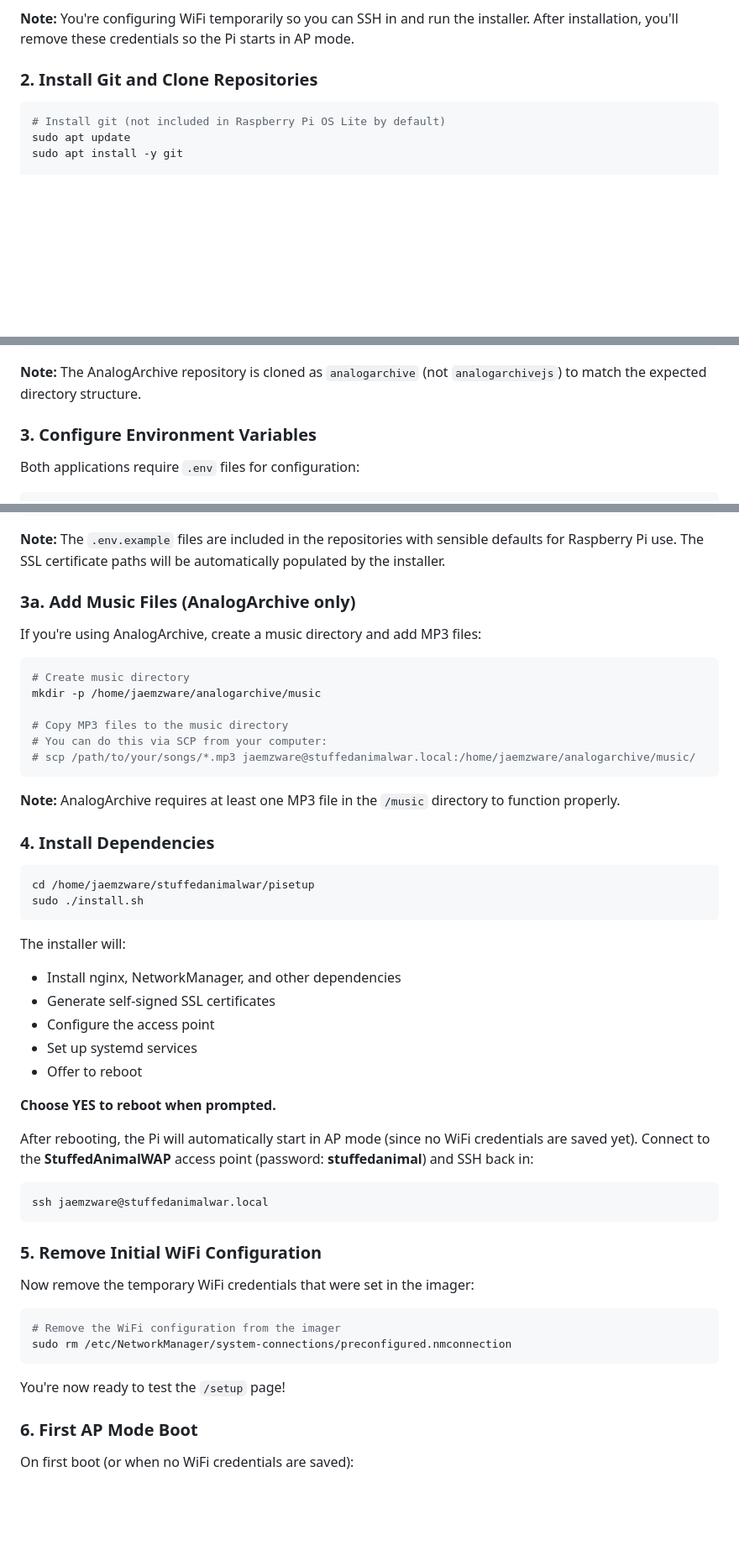
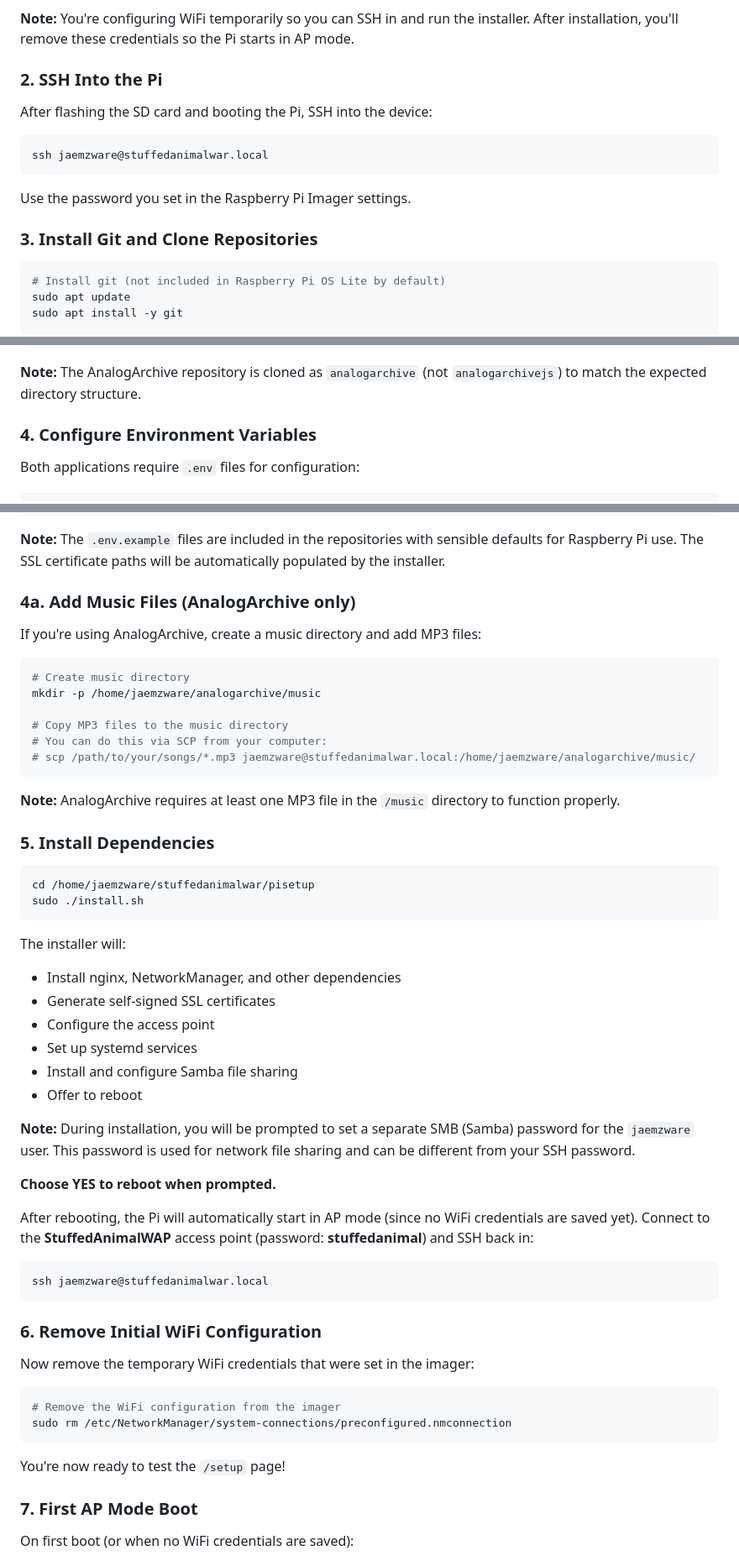
Before and after one commit to jaemzware/stuffedanimalwar, a Markdown page: pisetup/README.md, 3 parts joined by grey strips. Shown: that part at 84% size. Drawn GitHub-style; blank space fills up the shorter version.

Commit message:
extra step

````diff
--- a/pisetup/README.md
+++ b/pisetup/README.md
@@ -39,7 +39,17 @@ Flash Raspberry Pi OS Lite (32-bit) to your SD card using Raspberry Pi Imager.
 
 **Note:** You're configuring WiFi temporarily so you can SSH in and run the installer. After installation, you'll remove these credentials so the Pi starts in AP mode.
 
-### 2. Install Git and Clone Repositories
+### 2. SSH Into the Pi
+
+After flashing the SD card and booting the Pi, SSH into the device:
+
+```bash
+ssh jaemzware@stuffedanimalwar.local
+```
+
+Use the password you set in the Raspberry Pi Imager settings.
+
+### 3. Install Git and Clone Repositories
 
 ```bash
 # Install git (not included in Raspberry Pi OS Lite by default)
@@ -59,7 +69,7 @@ cd stuffedanimalwar
 
 **Note:** The AnalogArchive repository is cloned as `analogarchive` (not `analogarchivejs`) to match the expected directory structure.
 
-### 3. Configure Environment Variables
+### 4. Configure Environment Variables
 
 Both applications require `.env` files for configuration:
 
@@ -77,7 +87,7 @@ cp .env.example .env
 
 **Note:** The `.env.example` files are included in the repositories with sensible defaults for Raspberry Pi use. The SSL certificate paths will be automatically populated by the installer.
 
-### 3a. Add Music Files (AnalogArchive only)
+### 4a. Add Music Files (AnalogArchive only)
 
 If you're using AnalogArchive, create a music directory and add MP3 files:
 
@@ -92,7 +102,7 @@ mkdir -p /home/jaemzware/analogarchive/music
 
 **Note:** AnalogArchive requires at least one MP3 file in the `/music` directory to function properly.
 
-### 4. Install Dependencies
+### 5. Install Dependencies
 
 ```bash
 cd /home/jaemzware/stuffedanimalwar/pisetup
@@ -104,7 +114,10 @@ The installer will:
 - Generate self-signed SSL certificates
 - Configure the access point
 - Set up systemd services
+- Install and configure Samba file sharing
 - Offer to reboot
+
+**Note:** During installation, you will be prompted to set a separate SMB (Samba) password for the `jaemzware` user. This password is used for network file sharing and can be different from your SSH password.
 
 **Choose YES to reboot when prompted.**
 
@@ -114,7 +127,7 @@ After rebooting, the Pi will automatically start in AP mode (since no WiFi crede
 ssh jaemzware@stuffedanimalwar.local
 ```
 
-### 5. Remove Initial WiFi Configuration
+### 6. Remove Initial WiFi Configuration
 
 Now remove the temporary WiFi credentials that were set in the imager:
 
@@ -125,7 +138,7 @@ sudo rm /etc/NetworkManager/system-connections/preconfigured.nmconnection
 
 You're now ready to test the `/setup` page!
 
-### 6. First AP Mode Boot
+### 7. First AP Mode Boot
 
 On first boot (or when no WiFi credentials are saved):
 - Pi starts in **AP Mode**
````
